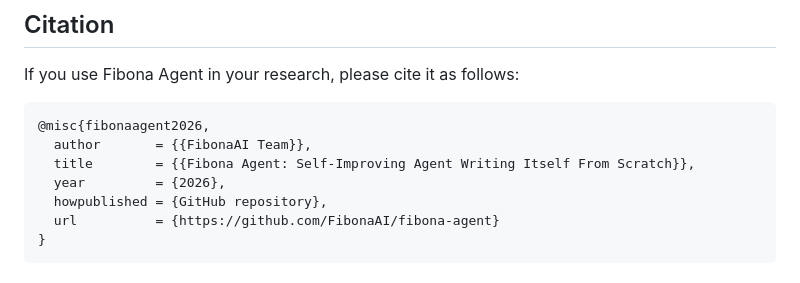
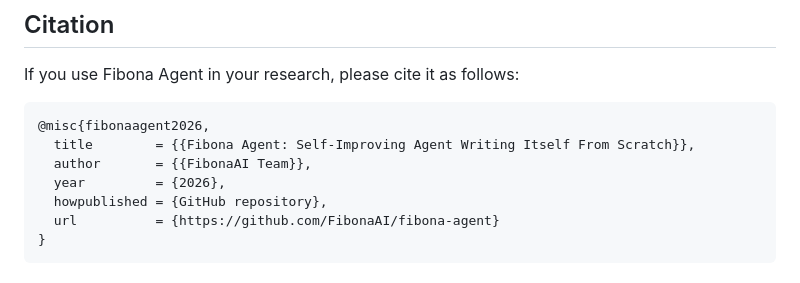
Before and after one commit to FibonaAI/fibona-agent, a Markdown page: README.md, the part around the change. Rendered like a GitHub page.

````diff
--- a/README.md
+++ b/README.md
@@ -93,8 +93,8 @@ If you use Fibona Agent in your research, please cite it as follows:
 
 ```bibtex
 @misc{fibonaagent2026,
+  title        = {{Fibona Agent: Self-Improving Agent Writing Itself From Scratch}},
   author       = {{FibonaAI Team}},
-  title        = {{Fibona Agent: Self-Improving Agent Writing Itself From Scratch}},
   year         = {2026},
   howpublished = {GitHub repository},
   url          = {https://github.com/FibonaAI/fibona-agent}
````
